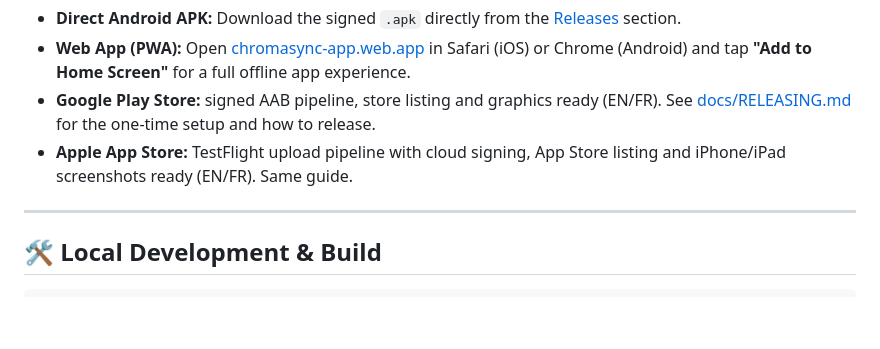
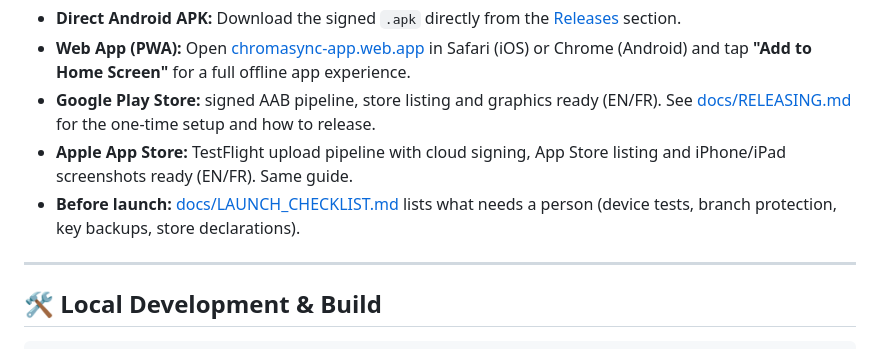
Before and after one commit to Tsubz/chromasync, a Markdown page: README.md, the part around the change. Rendered like a GitHub page; blank space fills up the shorter version.

```diff
--- a/README.md
+++ b/README.md
@@ -114,6 +114,7 @@ Chromasync is packaged natively with **Capacitor 8**:
 - **Web App (PWA):** Open [chromasync-app.web.app](https://chromasync-app.web.app) in Safari (iOS) or Chrome (Android) and tap **"Add to Home Screen"** for a full offline app experience.
 - **Google Play Store:** signed AAB pipeline, store listing and graphics ready (EN/FR). See [docs/RELEASING.md](docs/RELEASING.md) for the one-time setup and how to release.
 - **Apple App Store:** TestFlight upload pipeline with cloud signing, App Store listing and iPhone/iPad screenshots ready (EN/FR). Same guide.
+- **Before launch:** [docs/LAUNCH_CHECKLIST.md](docs/LAUNCH_CHECKLIST.md) lists what needs a person (device tests, branch protection, key backups, store declarations).
 
 ---
 
```
Also changed, not shown: docs/LAUNCH_CHECKLIST.md (added, +59 -0 lines), docs/RELEASING.md (+4 -0 lines).
